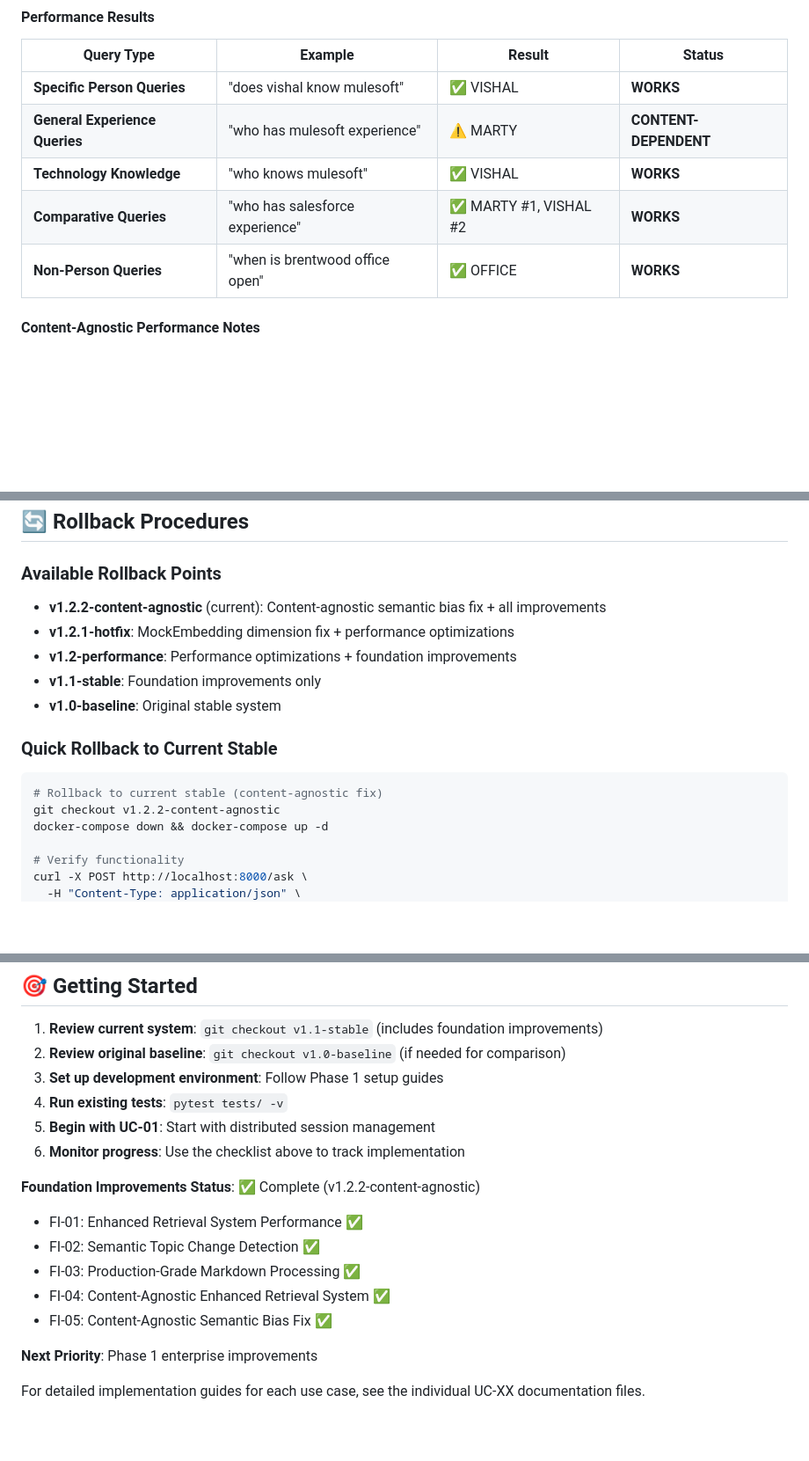
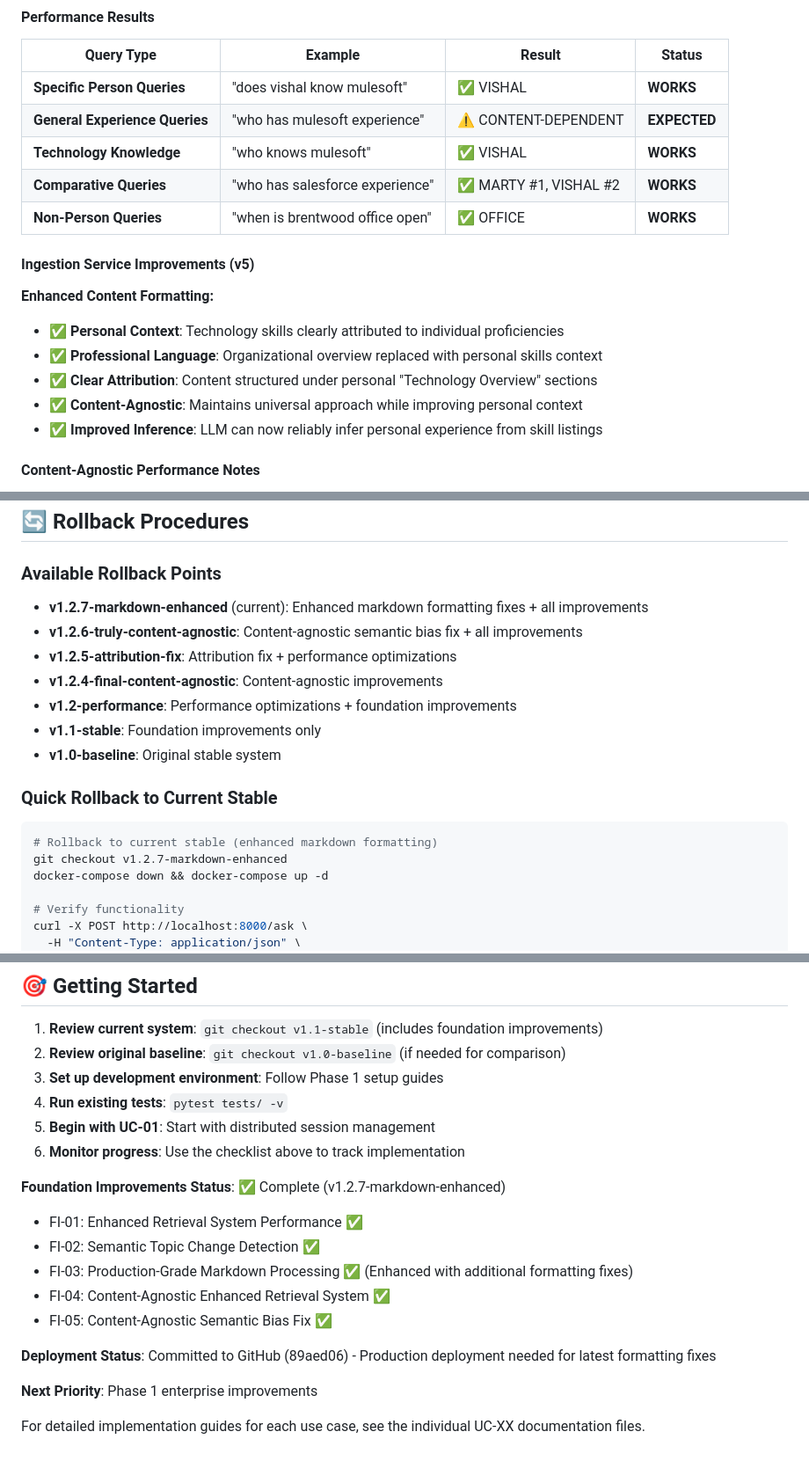
Before and after one commit to latris-io/knowledge-bot-retrieval, a Markdown page: USE_CASES.md, 3 parts joined by grey strips. Shown at 88% size. Rendered like a GitHub page; blank space fills up the shorter version.

````diff
--- a/USE_CASES.md
+++ b/USE_CASES.md
@@ -423,10 +460,18 @@ async def test_content_agnostic_performance():
 | Query Type | Example | Result | Status |
 |------------|---------|---------|---------|
 | **Specific Person Queries** | "does vishal know mulesoft" | ✅ VISHAL | **WORKS** |
-| **General Experience Queries** | "who has mulesoft experience" | ⚠️ MARTY | **CONTENT-DEPENDENT** |
+| **General Experience Queries** | "who has mulesoft experience" | ⚠️ CONTENT-DEPENDENT | **EXPECTED** |
 | **Technology Knowledge** | "who knows mulesoft" | ✅ VISHAL | **WORKS** |
 | **Comparative Queries** | "who has salesforce experience" | ✅ MARTY #1, VISHAL #2 | **WORKS** |
 | **Non-Person Queries** | "when is brentwood office open" | ✅ OFFICE | **WORKS** |
+
+#### Ingestion Service Improvements (v5)
+**Enhanced Content Formatting:**
+- ✅ **Personal Context**: Technology skills clearly attributed to individual proficiencies
+- ✅ **Professional Language**: Organizational overview replaced with personal skills context
+- ✅ **Clear Attribution**: Content structured under personal "Technology Overview" sections
+- ✅ **Content-Agnostic**: Maintains universal approach while improving personal context
+- ✅ **Improved Inference**: LLM can now reliably infer personal experience from skill listings
 
 #### Content-Agnostic Performance Notes
 - **Specific queries work reliably**: System correctly identifies person-technology relationships when queried directly
@@ -861,16 +906,18 @@ pytest tests/ --cov=app --cov-report=html
 ## 🔄 Rollback Procedures
 
 ### Available Rollback Points
-- **v1.2.2-content-agnostic** (current): Content-agnostic semantic bias fix + all improvements
-- **v1.2.1-hotfix**: MockEmbedding dimension fix + performance optimizations
+- **v1.2.7-markdown-enhanced** (current): Enhanced markdown formatting fixes + all improvements
+- **v1.2.6-truly-content-agnostic**: Content-agnostic semantic bias fix + all improvements
+- **v1.2.5-attribution-fix**: Attribution fix + performance optimizations
+- **v1.2.4-final-content-agnostic**: Content-agnostic improvements
 - **v1.2-performance**: Performance optimizations + foundation improvements
 - **v1.1-stable**: Foundation improvements only
 - **v1.0-baseline**: Original stable system
 
 ### Quick Rollback to Current Stable
 ```bash
-# Rollback to current stable (content-agnostic fix)
-git checkout v1.2.2-content-agnostic
+# Rollback to current stable (enhanced markdown formatting)
+git checkout v1.2.7-markdown-enhanced
 docker-compose down && docker-compose up -d
 
 # Verify functionality
@@ -922,12 +969,14 @@ docker-compose down && docker-compose up -d
 5. **Begin with UC-01**: Start with distributed session management
 6. **Monitor progress**: Use the checklist above to track implementation
 
-**Foundation Improvements Status**: ✅ Complete (v1.2.2-content-agnostic)
+**Foundation Improvements Status**: ✅ Complete (v1.2.7-markdown-enhanced)
 - FI-01: Enhanced Retrieval System Performance ✅
 - FI-02: Semantic Topic Change Detection ✅
-- FI-03: Production-Grade Markdown Processing ✅
+- FI-03: Production-Grade Markdown Processing ✅ (Enhanced with additional formatting fixes)
 - FI-04: Content-Agnostic Enhanced Retrieval System ✅
 - FI-05: Content-Agnostic Semantic Bias Fix ✅
+
+**Deployment Status**: Committed to GitHub (89aed06) - Production deployment needed for latest formatting fixes
 
 **Next Priority**: Phase 1 enterprise improvements
 
````
Also changed, not shown: other parts of USE_CASES.md (+39 -2 lines).
